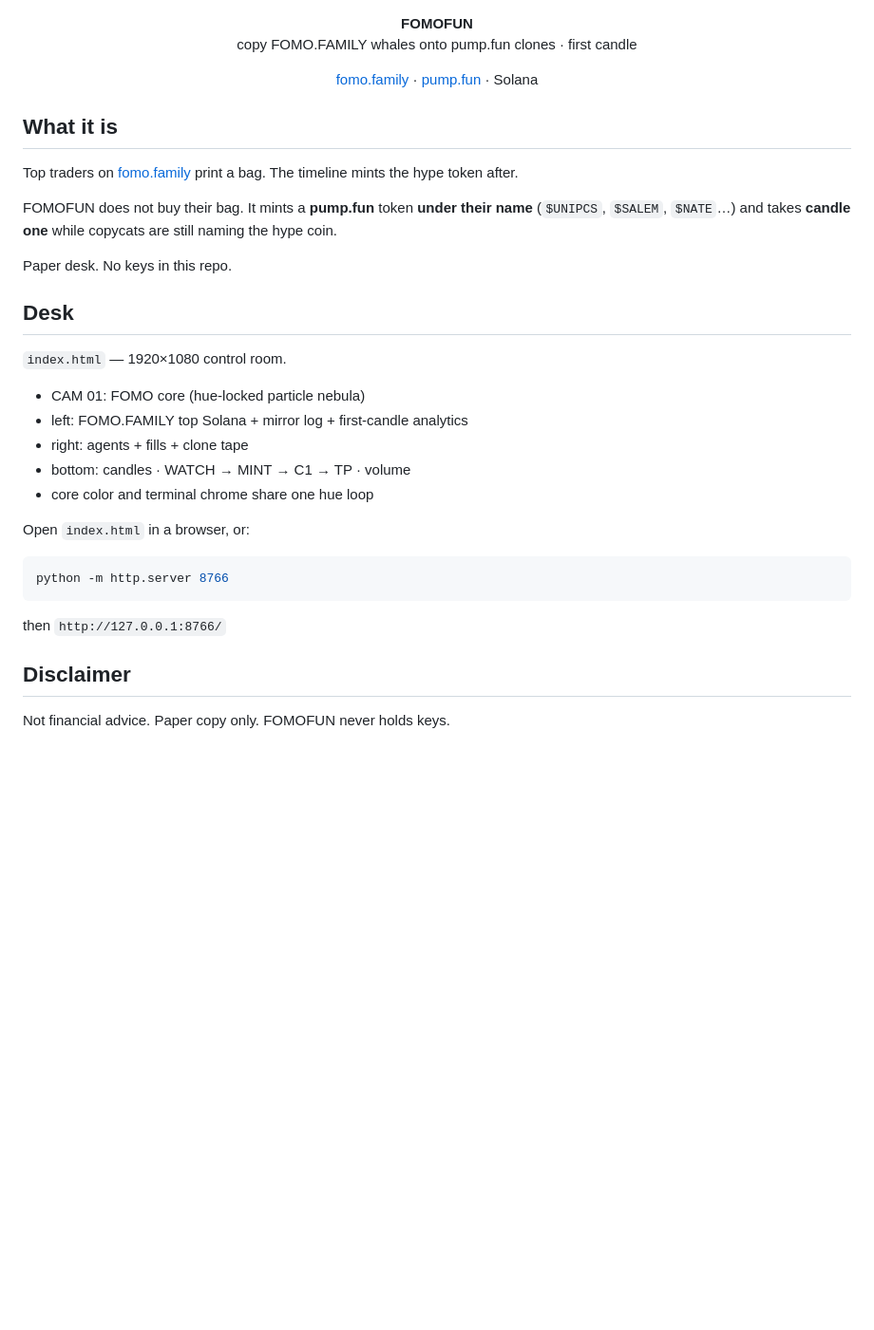
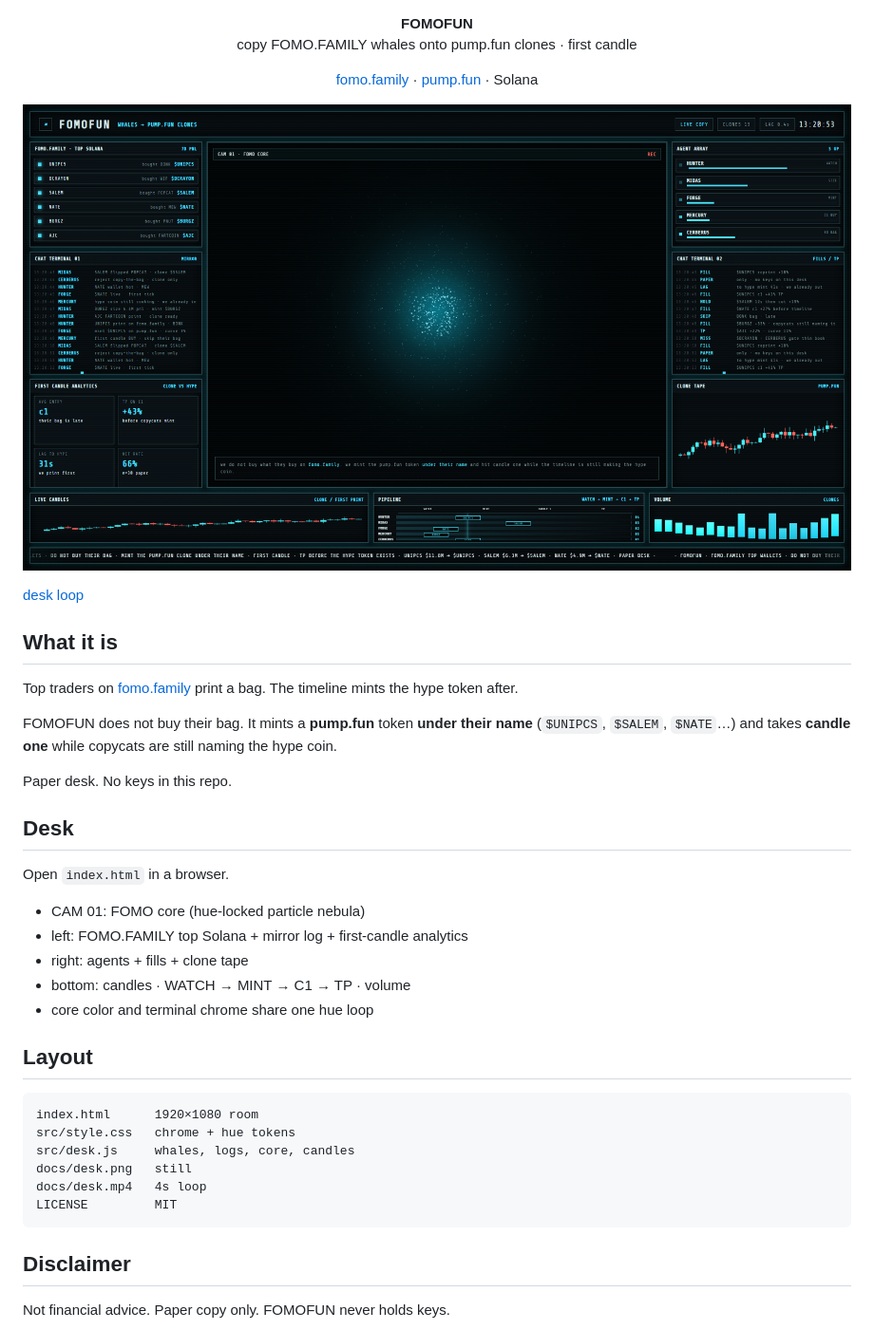
Before and after one commit to rimtoln/FOMOFUN, a Markdown page: README.md, the part around the change. Shown: that part at 95% size. Drawn GitHub-style; pictures changed too: docs/desk.png (added); blank space fills up the shorter version.

Commit message:
Show the desk still and loop. Drop the localhost line.
The first commit was one HTML file. This split is css/js plus the capture so GitHub is not three files.

````diff
--- a/README.md
+++ b/README.md
@@ -11,6 +11,10 @@
   Solana
 </p>
 
+![FOMOFUN paper desk](docs/desk.png)
+
+[desk loop](docs/desk.mp4)
+
 ## What it is
 
 Top traders on [fomo.family](https://fomo.family) print a bag. The timeline mints the hype token after.
@@ -21,7 +25,7 @@ Paper desk. No keys in this repo.
 
 ## Desk
 
-`index.html` — 1920×1080 control room.
+Open `index.html` in a browser.
 
 - CAM 01: FOMO core (hue-locked particle nebula)
 - left: FOMO.FAMILY top Solana + mirror log + first-candle analytics
@@ -29,13 +33,16 @@ Paper desk. No keys in this repo.
 - bottom: candles · WATCH → MINT → C1 → TP · volume
 - core color and terminal chrome share one hue loop
 
-Open `index.html` in a browser, or:
+## Layout
 
-```bash
-python -m http.server 8766
 ```
-
-then `http://127.0.0.1:8766/`
+index.html      1920×1080 room
+src/style.css   chrome + hue tokens
+src/desk.js     whales, logs, core, candles
+docs/desk.png   still
+docs/desk.mp4   4s loop
+LICENSE         MIT
+```
 
 ## Disclaimer
 
````
Also changed, not shown: 5 other files.
